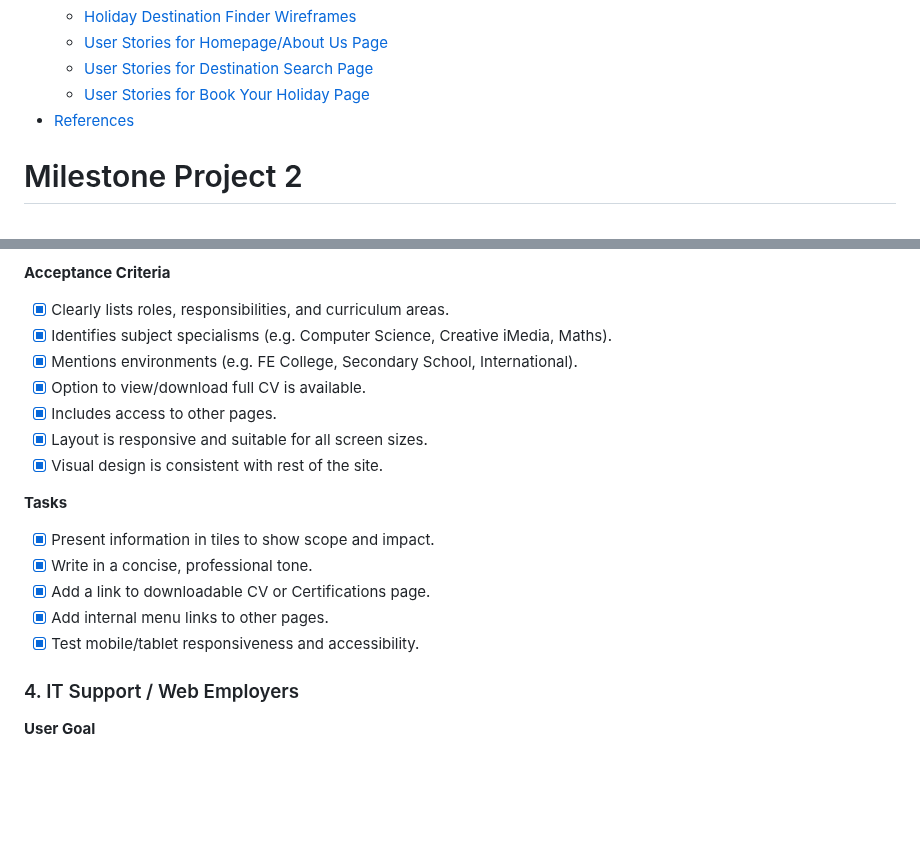
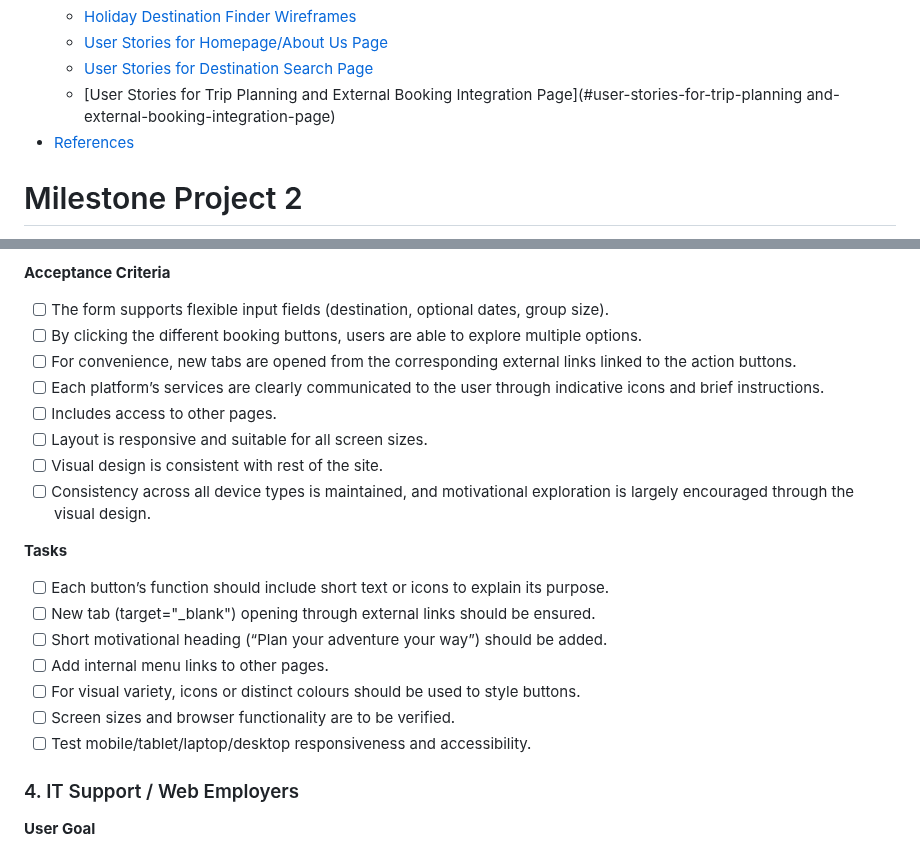
Before and after one commit to rpires71/milestone2, a Markdown page: README.md, 2 parts joined by grey strips. Rendered like a GitHub page; blank space fills up the shorter version.

```diff
--- a/README.md
+++ b/README.md
@@ -25,7 +25,7 @@
   - [Holiday Destination Finder Wireframes](#holiday-destination-finder-wireframes)
   - [User Stories for Homepage/About Us Page](#user-stories-for-homepageabout-us)
   - [User Stories for Destination Search Page](#user-stories-for-destination-search-page)
-  - [User Stories for Book Your Holiday Page](#user-stories-for-book-your-holiday-page)
+  - [User Stories for Trip Planning and External Booking Integration Page](#user-stories-for-trip-planning and-external-booking-integration-page)
 - [References](#references)
 
 
@@ -970,21 +973,24 @@ The Work Experience page should provide evidence of subject knowledge, experienc
 
 **Acceptance Criteria**
 
-- [x] Clearly lists roles, responsibilities, and curriculum areas.
-- [x] Identifies subject specialisms (e.g. Computer Science, Creative iMedia, Maths).
-- [x] Mentions environments (e.g. FE College, Secondary School, International).
-- [x] Option to view/download full CV is available.
-- [x] Includes access to other pages.
-- [x] Layout is responsive and suitable for all screen sizes.
-- [x] Visual design is consistent with rest of the site.
+- [ ] The form supports flexible input fields (destination, optional dates, group size).
+- [ ] By clicking the different booking buttons, users are able to explore multiple options.
+- [ ] For convenience, new tabs are opened from the corresponding external links linked to the action buttons.
+- [ ] Each platform’s services are clearly communicated to the user through indicative icons and brief instructions.
+- [ ] Includes access to other pages.
+- [ ] Layout is responsive and suitable for all screen sizes.
+- [ ] Visual design is consistent with rest of the site.
+- [ ] Consistency across all device types is maintained, and motivational exploration is largely encouraged through the visual design.
 
 **Tasks**
 
-- [x] Present information in tiles to show scope and impact.
-- [x] Write in a concise, professional tone.
-- [x] Add a link to downloadable CV or Certifications page.
-- [x] Add internal menu links to other pages.
-- [x] Test mobile/tablet responsiveness and accessibility.
+- [ ] Each button’s function should include short text or icons to explain its purpose.
+- [ ] New tab (target="_blank") opening through external links should be ensured.
+- [ ] Short motivational heading (“Plan your adventure your way”) should be added.
+- [ ] Add internal menu links to other pages.
+- [ ] For visual variety, icons or distinct colours should be used to style buttons.
+- [ ] Screen sizes and browser functionality are to be verified.
+- [ ] Test mobile/tablet/laptop/desktop responsiveness and accessibility.
 
 ### 4. IT Support / Web Employers
 
```
Also changed, not shown: other parts of README.md (+40 -37 lines).
